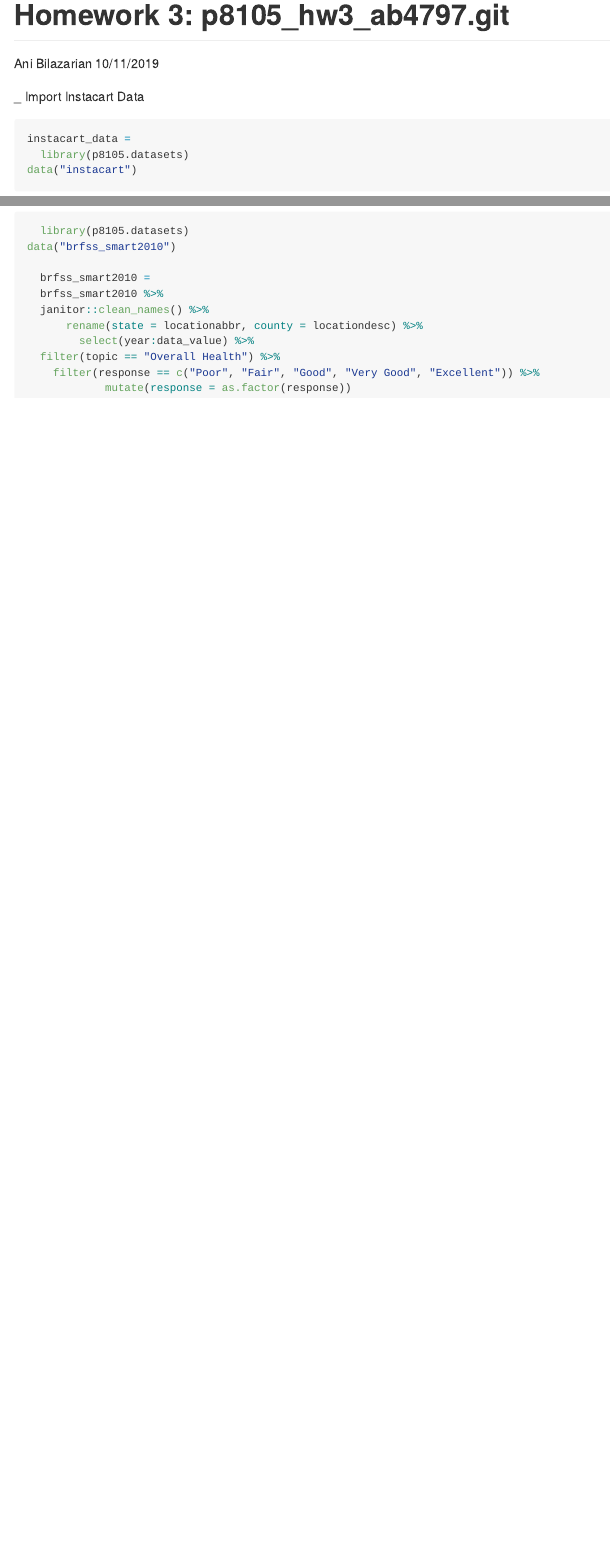
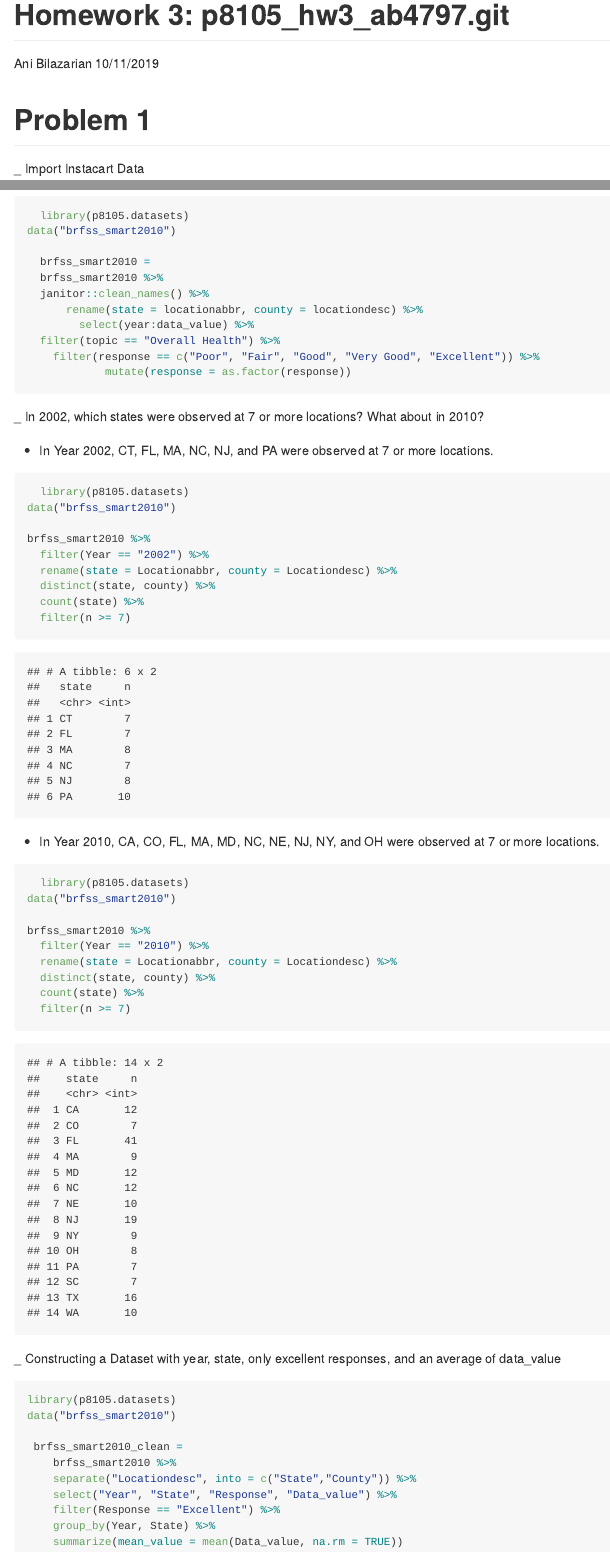
Before and after one commit to abilazarian/p8105_hw3_ab4797, an R Markdown document (p8105_hw3_ab4797.Rmd): the page in a window 1100 px wide, from its top, and a second part further down, joined at a grey line. The pictures show the output file p8105_hw3_ab4797.md that the author committed with the source, drawn offline in the style of GitHub; long lines of code are wrapped.

Commit message:
Constructing a Dataset with year, state, only excellent responses, and an average of data_value

````diff
--- a/p8105_hw3_ab4797.Rmd
+++ b/p8105_hw3_ab4797.Rmd
@@ -10,6 +10,8 @@ knitr::opts_chunk$set(echo = TRUE)
 library(tidyverse)
 devtools:: install_github("p8105/p8105.datasets")
 ```
+
+# Problem 1
 
 _ Import Instacart Data
 ```{r message=FALSE, warning=FALSE}
@@ -195,3 +197,49 @@ data("brfss_smart2010")
     filter(response == c("Poor", "Fair", "Good", "Very Good", "Excellent")) %>%
             mutate(response = as.factor(response))
 ```
+
+
+_ In 2002, which states were observed at 7 or more locations? What about in 2010?
+
+* In Year 2002, CT, FL, MA, NC, NJ, and PA were observed at 7 or more locations.
+
+```{r}
+  library(p8105.datasets)
+data("brfss_smart2010")
+
+brfss_smart2010 %>%
+  filter(Year == "2002") %>%
+  rename(state = Locationabbr, county = Locationdesc) %>%
+  distinct(state, county) %>%
+  count(state) %>%
+  filter(n >= 7)
+```
+
+* In Year 2010, CA, CO, FL, MA, MD, NC, NE, NJ, NY, and OH were observed at 7 or more locations.
+
+```{r}
+  library(p8105.datasets)
+data("brfss_smart2010")
+
+brfss_smart2010 %>%
+  filter(Year == "2010") %>%
+  rename(state = Locationabbr, county = Locationdesc) %>%
+  distinct(state, county) %>%
+  count(state) %>%
+  filter(n >= 7)
+```
+
+_ Constructing a Dataset with year, state, only excellent responses, and an average of data_value
+
+```{r, warning= FALSE}
+library(p8105.datasets)
+data("brfss_smart2010")
+
+ brfss_smart2010_clean =
+    brfss_smart2010 %>%
+    separate("Locationdesc", into = c("State","County")) %>%
+    select("Year", "State", "Response", "Data_value") %>%
+    filter(Response == "Excellent") %>%
+    group_by(Year, State) %>%
+    summarize(mean_value = mean(Data_value, na.rm = TRUE))
+```
````
Also changed, not shown: p8105_hw3_ab4797.md.
